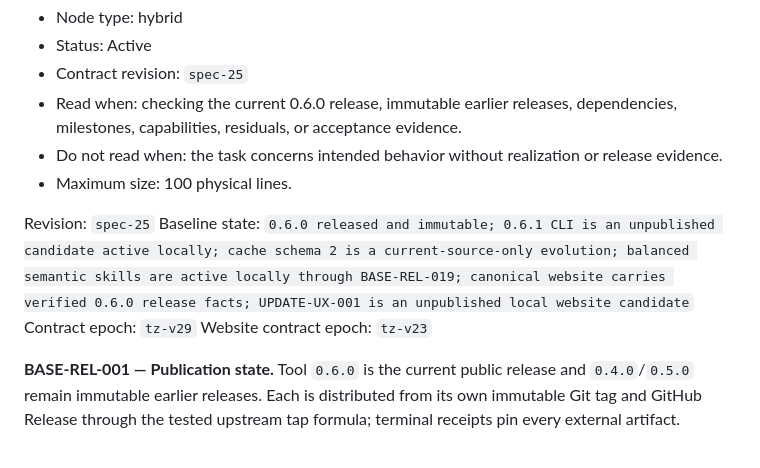
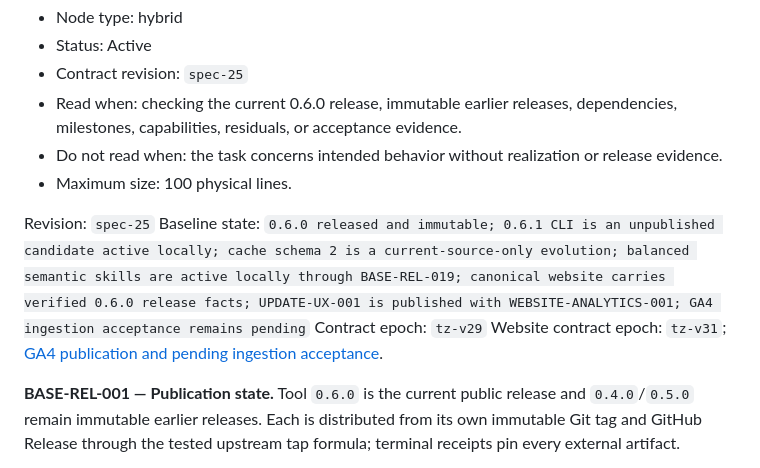
Before and after one commit to potapenko/swiftui-semantic-audit, a Markdown page: docs/specs/release-baseline.md, the part around the change. Drawn GitHub-style.

Commit message:
Record GA4 publication and pending realtime verification

```diff
--- a/docs/specs/release-baseline.md
+++ b/docs/specs/release-baseline.md
@@ -8,9 +8,9 @@
 - Maximum size: 100 physical lines.
 
 Revision: `spec-25`
-Baseline state: `0.6.0 released and immutable; 0.6.1 CLI is an unpublished candidate active locally; cache schema 2 is a current-source-only evolution; balanced semantic skills are active locally through BASE-REL-019; canonical website carries verified 0.6.0 release facts; UPDATE-UX-001 is an unpublished local website candidate`
+Baseline state: `0.6.0 released and immutable; 0.6.1 CLI is an unpublished candidate active locally; cache schema 2 is a current-source-only evolution; balanced semantic skills are active locally through BASE-REL-019; canonical website carries verified 0.6.0 release facts; UPDATE-UX-001 is published with WEBSITE-ANALYTICS-001; GA4 ingestion acceptance remains pending`
 Contract epoch: `tz-v29`
-Website contract epoch: `tz-v23`
+Website contract epoch: `tz-v31`; [GA4 publication and pending ingestion acceptance](website/analytics.md#publication).
 
 **BASE-REL-001 — Publication state.** Tool `0.6.0` is the current public release and `0.4.0`/`0.5.0` remain immutable earlier releases. Each is distributed from its own immutable Git tag and GitHub Release through the tested upstream tap formula; terminal receipts pin every external artifact.
 
```
Also changed, not shown: docs/specs/website.md (+1 -1 lines), 1 other file.
